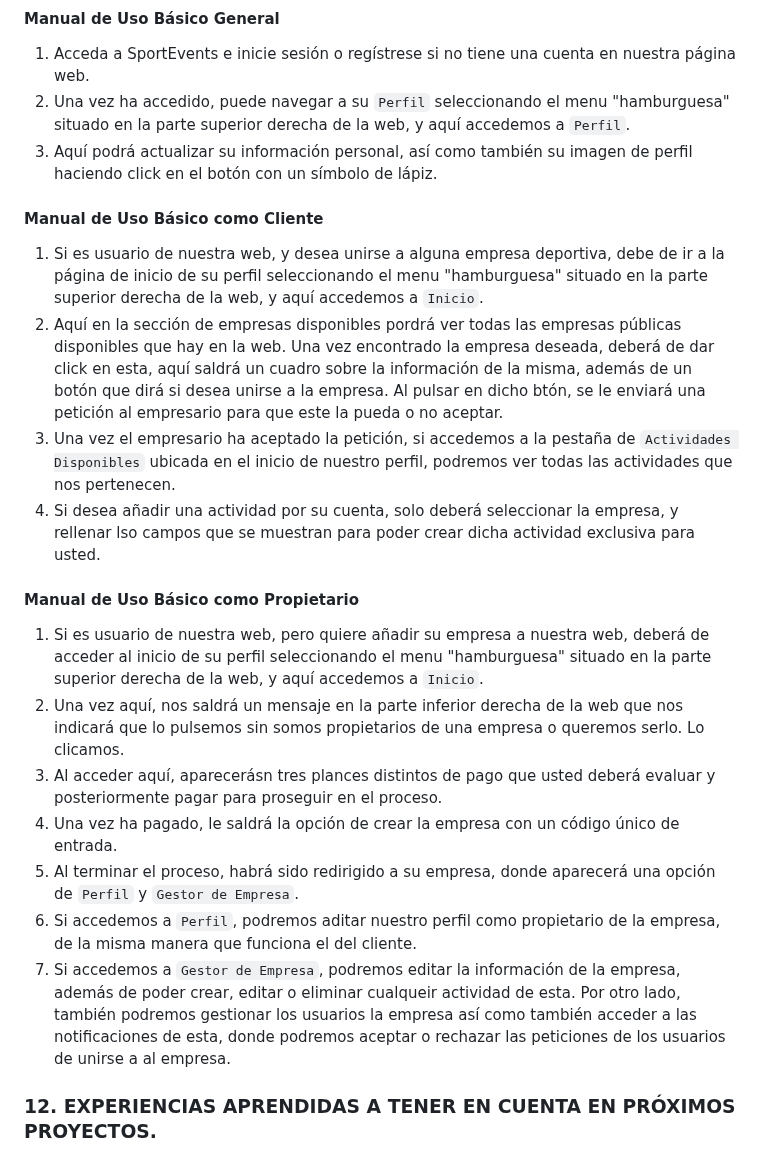
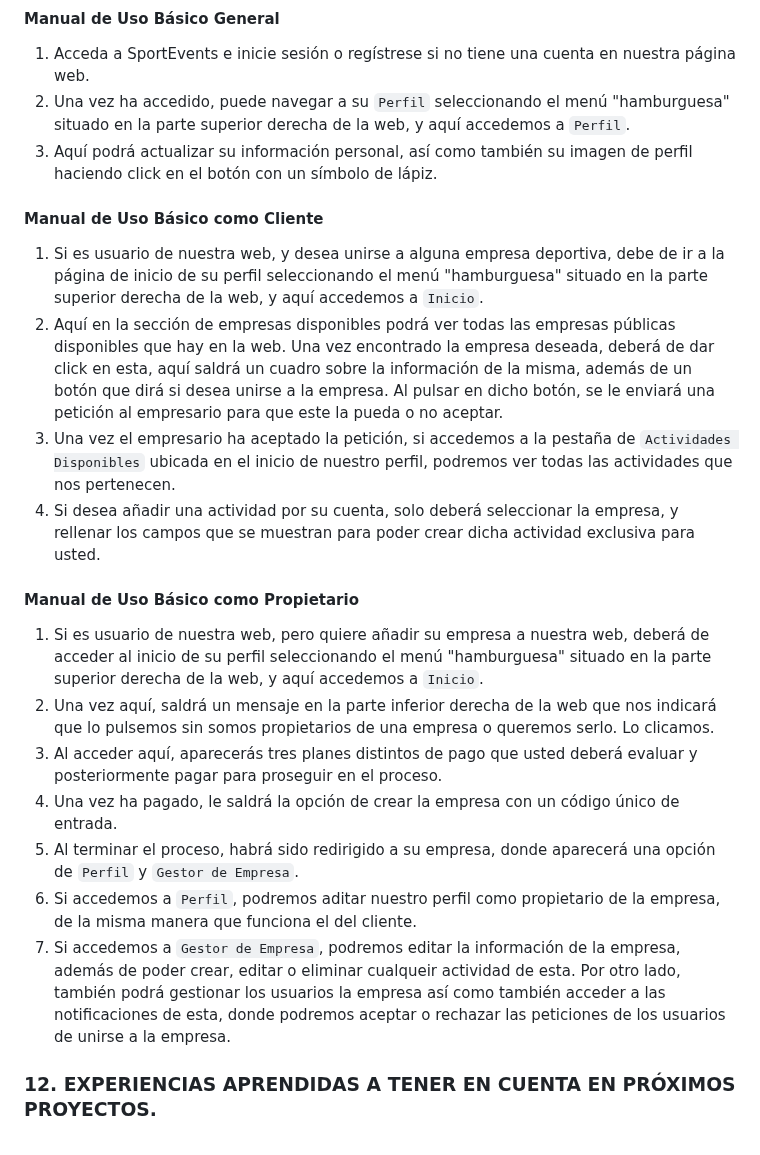
Before and after one commit to yhorm4884/Olimpus, a Markdown page: documentation/MEMORIA_FINAL.md, the part around the change. Rendered like a GitHub page.

```diff
--- a/documentation/MEMORIA_FINAL.md
+++ b/documentation/MEMORIA_FINAL.md
@@ -334,25 +334,25 @@ Para abordar las desviaciones en el cronograma, se han tomado medidas correctiva
 
 #### Manual de Uso Básico General
   1. Acceda a SportEvents e inicie sesión o regístrese si no tiene una cuenta en nuestra página web.
-  2. Una vez ha accedido, puede navegar a su `Perfil` seleccionando el menu "hamburguesa" situado en la parte superior derecha de la web, y aquí accedemos a `Perfil`.
+  2. Una vez ha accedido, puede navegar a su `Perfil` seleccionando el menú "hamburguesa" situado en la parte superior derecha de la web, y aquí accedemos a `Perfil`.
   3. Aquí podrá actualizar su información personal, así como también su imagen de perfil haciendo click en el botón con un símbolo de lápiz.
 
 #### Manual de Uso Básico como Cliente
-  1. Si es usuario de nuestra web, y desea unirse a alguna empresa deportiva, debe de ir a la página de inicio de su perfil seleccionando el menu "hamburguesa" situado en la parte superior derecha de la web, y aquí accedemos a `Inicio`.
-  2. Aquí en la sección de empresas disponibles pordrá ver todas las empresas públicas disponibles que hay en la web. Una vez encontrado la empresa deseada, deberá de dar click en esta, aquí saldrá un cuadro sobre la información de la misma, además de un botón que dirá si desea unirse a la empresa.
-  Al pulsar en dicho btón, se le enviará una petición al empresario para que este la pueda o no aceptar.
+  1. Si es usuario de nuestra web, y desea unirse a alguna empresa deportiva, debe de ir a la página de inicio de su perfil seleccionando el menú "hamburguesa" situado en la parte superior derecha de la web, y aquí accedemos a `Inicio`.
+  2. Aquí en la sección de empresas disponibles podrá ver todas las empresas públicas disponibles que hay en la web. Una vez encontrado la empresa deseada, deberá de dar click en esta, aquí saldrá un cuadro sobre la información de la misma, además de un botón que dirá si desea unirse a la empresa.
+  Al pulsar en dicho botón, se le enviará una petición al empresario para que este la pueda o no aceptar.
   3. Una vez el empresario ha aceptado la petición, si accedemos a la pestaña de `Actividades Disponibles` ubicada en el inicio de nuestro perfil, podremos ver todas las actividades que nos pertenecen.
-  4. Si desea añadir una actividad por su cuenta, solo deberá seleccionar la empresa, y rellenar lso campos que se muestran para poder crear dicha actividad exclusiva para usted.
+  4. Si desea añadir una actividad por su cuenta, solo deberá seleccionar la empresa, y rellenar los campos que se muestran para poder crear dicha actividad exclusiva para usted.
 
 #### Manual de Uso Básico como Propietario
-  1. Si es usuario de nuestra web, pero quiere añadir su empresa a nuestra web, deberá de acceder al inicio de su perfil seleccionando el menu "hamburguesa" situado en la parte superior derecha de la web, y aquí accedemos a `Inicio`.
-  2. Una vez aquí, nos saldrá un mensaje en la parte inferior derecha de la web que nos indicará que lo pulsemos sin somos propietarios de una empresa o queremos serlo. Lo clicamos.
-  3. Al acceder aquí, aparecerásn tres plances distintos de pago que usted deberá evaluar y posteriormente pagar para proseguir en el proceso.
+  1. Si es usuario de nuestra web, pero quiere añadir su empresa a nuestra web, deberá de acceder al inicio de su perfil seleccionando el menú "hamburguesa" situado en la parte superior derecha de la web, y aquí accedemos a `Inicio`.
+  2. Una vez aquí, saldrá un mensaje en la parte inferior derecha de la web que nos indicará que lo pulsemos sin somos propietarios de una empresa o queremos serlo. Lo clicamos.
+  3. Al acceder aquí, aparecerás tres planes distintos de pago que usted deberá evaluar y posteriormente pagar para proseguir en el proceso.
   4. Una vez ha pagado, le saldrá la opción de crear la empresa con un código único de entrada.
   5. Al terminar el proceso, habrá sido redirigido a su empresa, donde aparecerá una opción de `Perfil` y `Gestor de Empresa`.
   6. Si accedemos a `Perfil`, podremos aditar nuestro perfil como propietario de la empresa, de la misma manera que funciona el del cliente.
   7. Si accedemos a `Gestor de Empresa`, podremos editar la información de la empresa, además de poder crear, editar o eliminar cualqueir actividad de esta.
-  Por otro lado, también podremos gestionar los usuarios la empresa así como también acceder a las notificaciones de esta, donde podremos aceptar o rechazar las peticiones de los usuarios de unirse a al empresa.
+  Por otro lado, también podrá gestionar los usuarios la empresa así como también acceder a las notificaciones de esta, donde podremos aceptar o rechazar las peticiones de los usuarios de unirse a la empresa.
 
 ### 12.  EXPERIENCIAS APRENDIDAS A TENER EN CUENTA EN PRÓXIMOS PROYECTOS. <a name="id12"></a>
 - A lo largo del desarrollo de SportEvents, el equipo ha adquirido valiosas experiencias que serán cruciales para la mejora continua y la eficacia en futuros proyectos. A continuación, se enumerarán algunas de las lecciones más importantes aprendidas:
```
